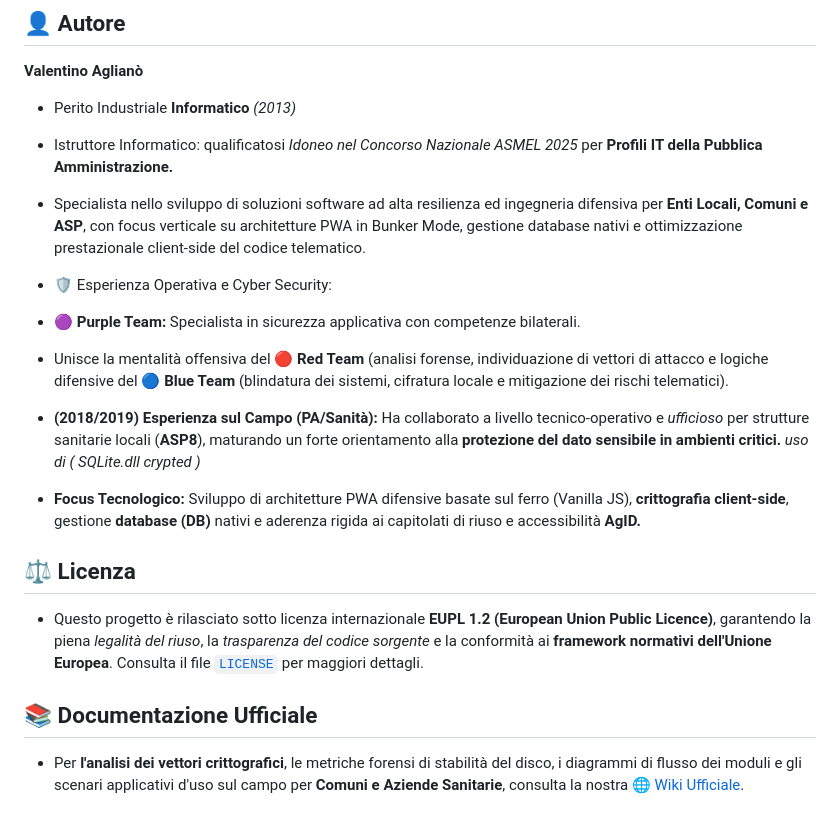
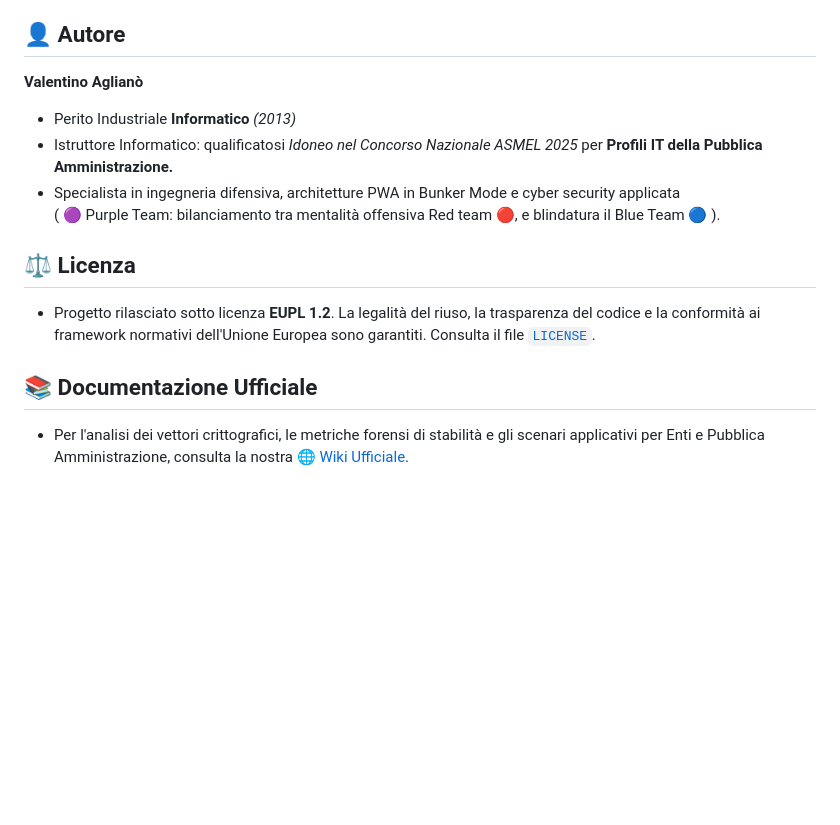
Before and after one commit to zero419-web/PWA-Pizza-Engine, a Markdown page: README.md, the part around one of its changes. Drawn GitHub-style; blank space fills up the shorter version.

```diff
--- a/README.md
+++ b/README.md
@@ -42,18 +34,10 @@
 **Valentino Aglianò**
 - Perito Industriale **Informatico** *(2013)*
 - Istruttore Informatico: qualificatosi *Idoneo nel Concorso Nazionale ASMEL 2025* per **Profili IT della Pubblica Amministrazione.**
-
-- Specialista nello sviluppo di soluzioni software ad alta resilienza ed ingegneria difensiva per **Enti Locali, Comuni e ASP**, con focus verticale su architetture PWA in Bunker Mode, gestione database nativi e ottimizzazione prestazionale client-side del codice telematico.
-
-- 🛡️ Esperienza Operativa e Cyber Security:
-- **🟣 Purple Team:** Specialista in sicurezza applicativa con competenze bilaterali.
-- Unisce la mentalità offensiva del **🔴 Red Team** (analisi forense, individuazione di vettori di attacco e logiche difensive del **🔵 Blue Team** (blindatura dei sistemi, cifratura locale e mitigazione dei rischi telematici).
-- **(2018/2019) Esperienza sul Campo (PA/Sanità):** Ha collaborato a livello tecnico-operativo e *ufficioso* per strutture sanitarie locali (**ASP8**), maturando un forte orientamento alla **protezione del dato sensibile in ambienti critici.** *uso di ( SQLite.dll crypted )*
-
-- **Focus Tecnologico:** Sviluppo di architetture PWA difensive basate sul ferro (Vanilla JS), **crittografia client-side**, gestione **database (DB)** nativi e aderenza rigida ai capitolati di riuso e accessibilità **AgID.**
+- Specialista in ingegneria difensiva, architetture PWA in Bunker Mode e cyber security applicata<br>( 🟣 Purple Team: bilanciamento tra mentalità offensiva Red team 🔴, e blindatura il Blue Team 🔵 ).
 
 ## ⚖️ Licenza
-- Questo progetto è rilasciato sotto licenza internazionale **EUPL 1.2 (European Union Public Licence)**, garantendo la piena *legalità del riuso*, la *trasparenza del codice sorgente* e la conformità ai **framework normativi dell'Unione Europea**. Consulta il file [`LICENSE`](LICENSE.md) per maggiori dettagli.
+- Progetto rilasciato sotto licenza **EUPL 1.2**. La legalità del riuso, la trasparenza del codice e la conformità ai framework normativi dell'Unione Europea sono garantiti. Consulta il file [`LICENSE`](LICENSE.md).
 
 ## 📚 Documentazione Ufficiale
-- Per **l'analisi dei vettori crittografici**, le metriche forensi di stabilità del disco, i diagrammi di flusso dei moduli e gli scenari applicativi d'uso sul campo per **Comuni e Aziende Sanitarie**, consulta la nostra [🌐 Wiki Ufficiale](../../wiki).
+- Per l'analisi dei vettori crittografici, le metriche forensi di stabilità e gli scenari applicativi per Enti e Pubblica Amministrazione, consulta la nostra [🌐 Wiki Ufficiale](../../wiki).
```
Also changed, not shown: other parts of README.md (+14 -22 lines).
